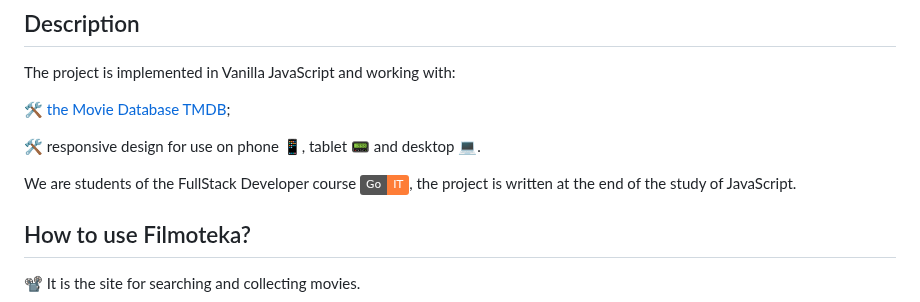
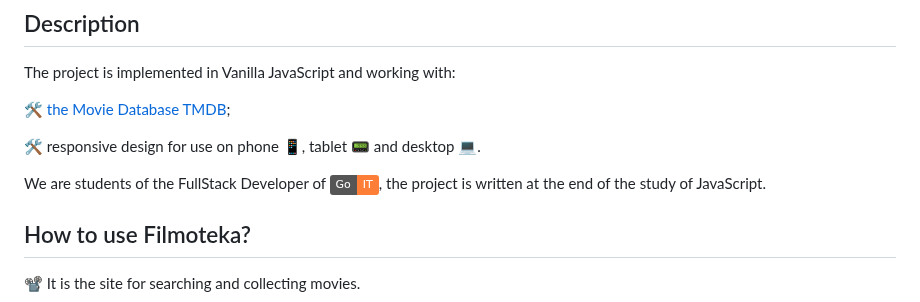
Before and after one commit to yhanz15/goit-tech-titans, a Markdown page: README.md, the part around the change. GitHub-like rendering; badges without logos.

```diff
--- a/README.md
+++ b/README.md
@@ -43,7 +43,7 @@ The project is implemented in Vanilla JavaScript and working with:
 
 🛠 responsive design for use on phone 📱, tablet 📟 and desktop 💻.
 
-We are students of the FullStack Developer course
+We are students of the FullStack Developer of
 [<img src="https://img.shields.io/badge/Go-IT-orange" />](https://goit.ua), the
 project is written at the end of the study of JavaScript.
 
```
